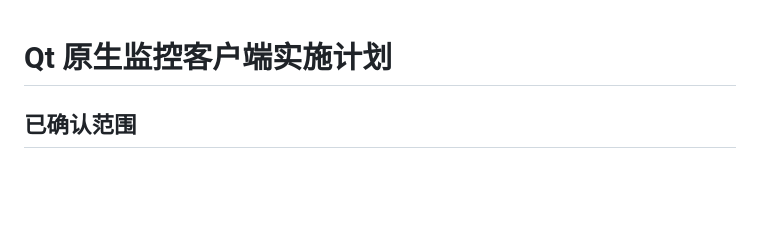
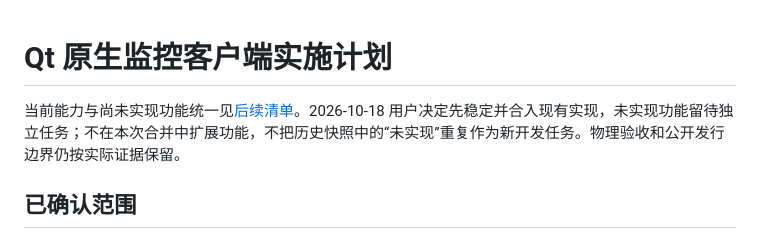
Before and after one commit to gyl30/media_server, a Markdown page: docs/qt_monitor_client_plan.md, the part around the change. Rendered like a GitHub page; blank space fills up the shorter version.

```diff
--- a/docs/qt_monitor_client_plan.md
+++ b/docs/qt_monitor_client_plan.md
@@ -1,4 +1,6 @@
 # Qt 原生监控客户端实施计划
+
+当前能力与尚未实现功能统一见[后续清单](qt_monitor_client_followups.md)。2026-10-18 用户决定先稳定并合入现有实现，未实现功能留待独立任务；不在本次合并中扩展功能，不把历史快照中的“未实现”重复作为新开发任务。物理验收和公开发行边界仍按实际证据保留。
 
 ## 已确认范围
 
```
Also changed, not shown: docs/gb28181_device_capabilities.md (+2 -0 lines), docs/qt_monitor_client_followups.md (added, +52 -0 lines).
